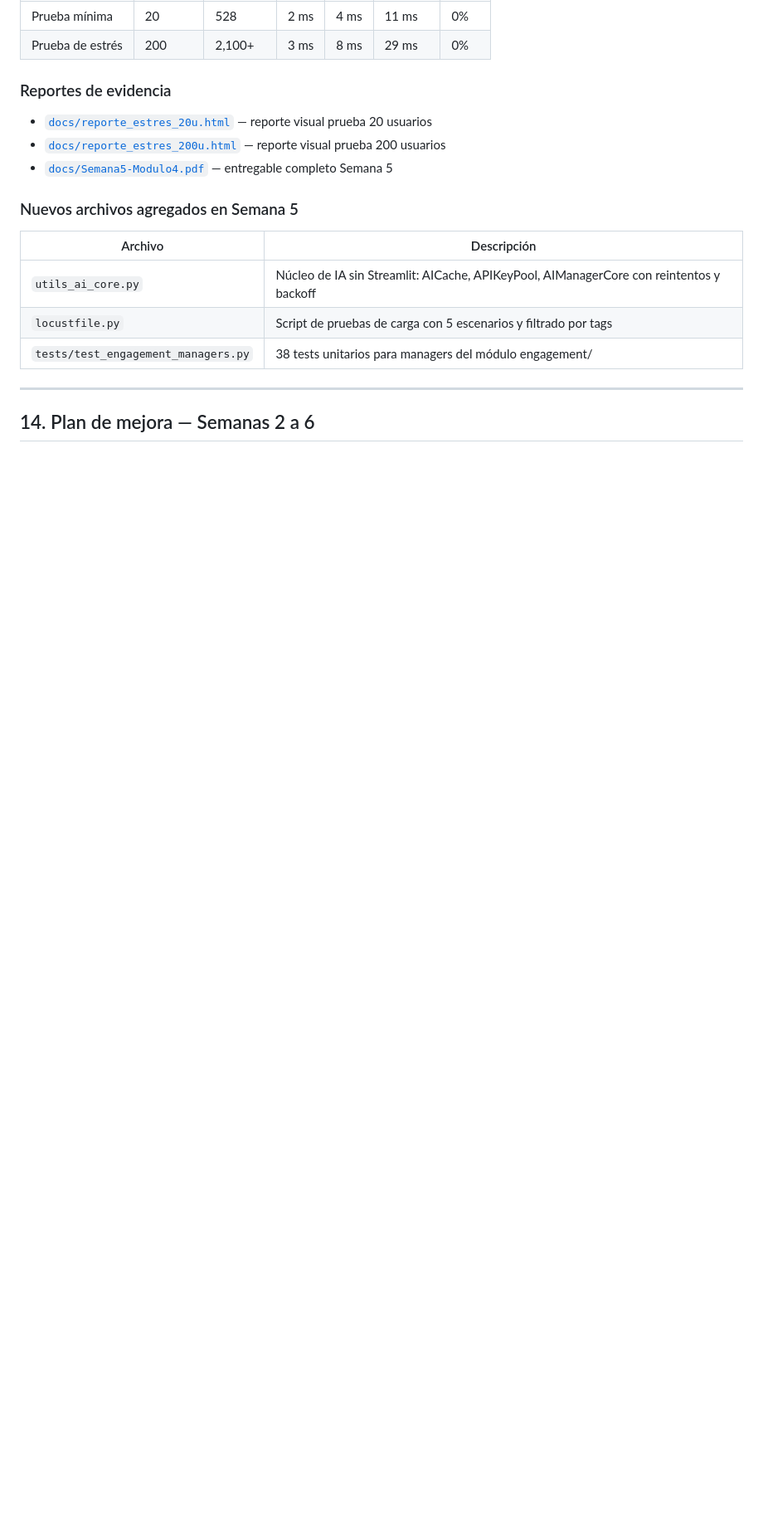
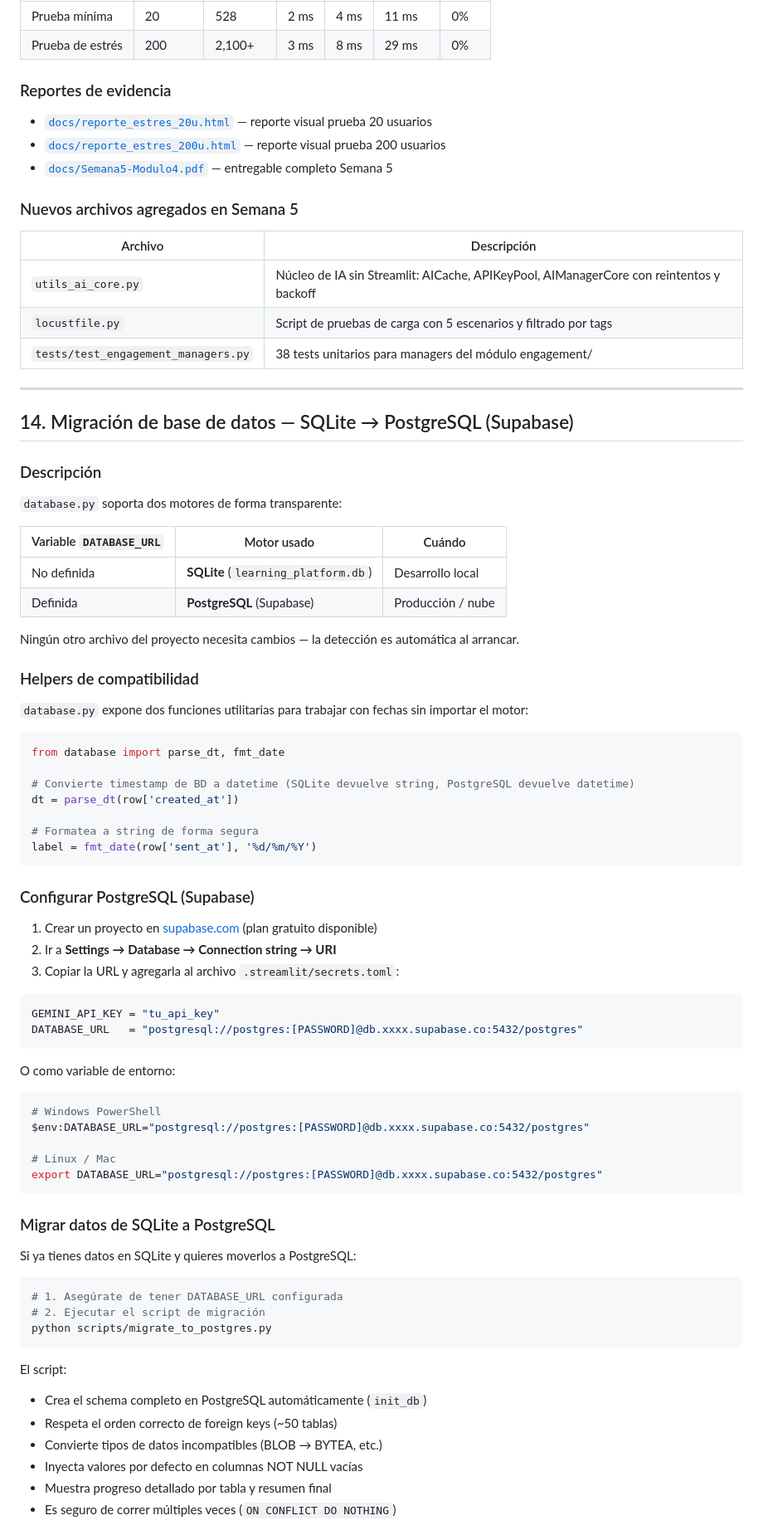
Before and after one commit to Rene29Alexander/Proyecto-eduIA, a Markdown page: README.md, the part around one of its changes. Shown at 83% size. Rendered like a GitHub page; blank space fills up the shorter version.

Commit message:
docs: actualizar README con seccion de migracion SQLite/PostgreSQL y nuevas variables de entorno

````diff
--- a/README.md
+++ b/README.md
@@ -403,4 +412,69 @@ locust -f locustfile.py --tags validation   # solo casos 422
 
 ---
 
-## 14. Plan de mejora — Semanas 2 a 6
+## 14. Migración de base de datos — SQLite → PostgreSQL (Supabase)
+
+### Descripción
+
+`database.py` soporta dos motores de forma transparente:
+
+| Variable `DATABASE_URL` | Motor usado | Cuándo |
+|---|---|---|
+| No definida | **SQLite** (`learning_platform.db`) | Desarrollo local |
+| Definida | **PostgreSQL** (Supabase) | Producción / nube |
+
+Ningún otro archivo del proyecto necesita cambios — la detección es automática al arrancar.
+
+### Helpers de compatibilidad
+
+`database.py` expone dos funciones utilitarias para trabajar con fechas sin importar el motor:
+
+```python
+from database import parse_dt, fmt_date
+
+# Convierte timestamp de BD a datetime (SQLite devuelve string, PostgreSQL devuelve datetime)
+dt = parse_dt(row['created_at'])
+
+# Formatea a string de forma segura
+label = fmt_date(row['sent_at'], '%d/%m/%Y')
+```
+
+### Configurar PostgreSQL (Supabase)
+
+1. Crear un proyecto en [supabase.com](https://supabase.com) (plan gratuito disponible)
+2. Ir a **Settings → Database → Connection string → URI**
+3. Copiar la URL y agregarla al archivo `.streamlit/secrets.toml`:
+
+```toml
+GEMINI_API_KEY = "tu_api_key"
+DATABASE_URL   = "postgresql://postgres:[PASSWORD]@db.xxxx.supabase.co:5432/postgres"
+```
+
+O como variable de entorno:
+
+```bash
+# Windows PowerShell
+$env:DATABASE_URL="postgresql://postgres:[PASSWORD]@db.xxxx.supabase.co:5432/postgres"
+
+# Linux / Mac
+export DATABASE_URL="postgresql://postgres:[PASSWORD]@db.xxxx.supabase.co:5432/postgres"
+```
+
+### Migrar datos de SQLite a PostgreSQL
+
+Si ya tienes datos en SQLite y quieres moverlos a PostgreSQL:
+
+```bash
+# 1. Asegúrate de tener DATABASE_URL configurada
+# 2. Ejecutar el script de migración
+python scripts/migrate_to_postgres.py
+```
+
+El script:
+- Crea el schema completo en PostgreSQL automáticamente (`init_db`)
+- Respeta el orden correcto de foreign keys (~50 tablas)
+- Convierte tipos de datos incompatibles (BLOB → BYTEA, etc.)
+- Inyecta valores por defecto en columnas NOT NULL vacías
+- Muestra progreso detallado por tabla y resumen final
+- Es seguro de correr múltiples veces (`ON CONFLICT DO NOTHING`)
+
````
Also changed, not shown: other parts of README.md (+71 -13 lines).
